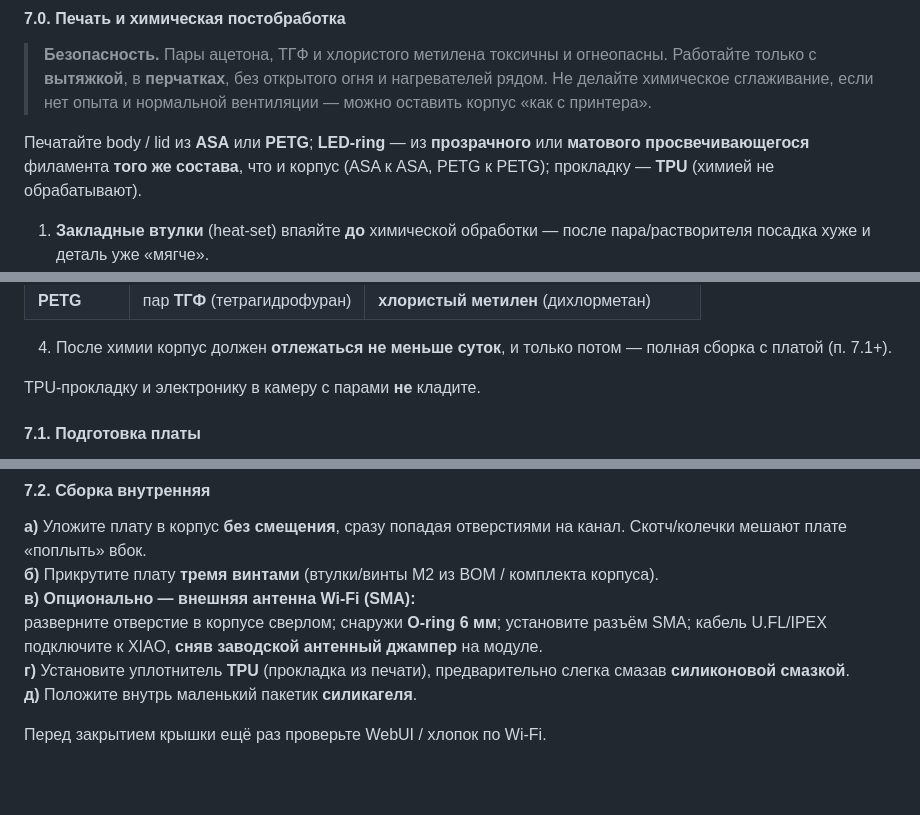
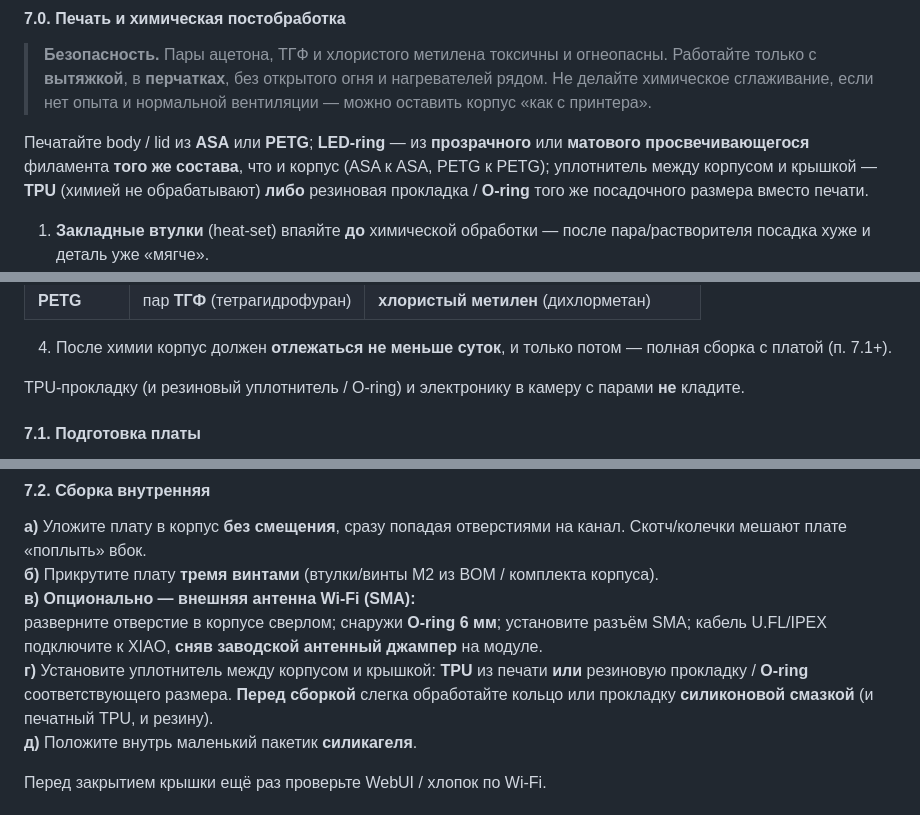
Before and after one commit to Gfermoto/UAV-radar, a Markdown page: docs/DIY_GUIDE.md, 3 parts joined by grey strips. GitHub-like rendering; blank space fills up the shorter version.

Commit message:
docs: TPU lid seal may be rubber O-ring; silicone grease before assembly
Co-authored-by: Cursor <cursoragent@cursor.com>

```diff
--- a/docs/DIY_GUIDE.md
+++ b/docs/DIY_GUIDE.md
@@ -258,7 +258,7 @@ USB-прошивка из Releases остаётся запасным путём
 
 > **Безопасность.** Пары ацетона, ТГФ и хлористого метилена токсичны и огнеопасны. Работайте только с **вытяжкой**, в **перчатках**, без открытого огня и нагревателей рядом. Не делайте химическое сглаживание, если нет опыта и нормальной вентиляции — можно оставить корпус «как с принтера».
 
-Печатайте body / lid из **ASA** или **PETG**; **LED‑ring** — из **прозрачного** или **матового просвечивающегося** филамента **того же состава**, что и корпус (ASA к ASA, PETG к PETG); прокладку — **TPU** (химией не обрабатывают).
+Печатайте body / lid из **ASA** или **PETG**; **LED‑ring** — из **прозрачного** или **матового просвечивающегося** филамента **того же состава**, что и корпус (ASA к ASA, PETG к PETG); уплотнитель между корпусом и крышкой — **TPU** (химией не обрабатывают) **либо** резиновая прокладка / **O‑ring** того же посадочного размера вместо печати.
 
 1. **Закладные втулки** (heat‑set) впаяйте **до** химической обработки — после пара/растворителя посадка хуже и деталь уже «мягче».
 2. **Отверстия под LED** (изнутри корпуса): перед паровой обработкой **прокапайте** их изнутри подходящим растворителем (см. ниже) — так канал/кромка проясняется и не «зарастает» при сглаживании снаружи.
@@ -271,7 +271,7 @@ USB-прошивка из Releases остаётся запасным путём
 
 4. После химии корпус должен **отлежаться не меньше суток**, и только потом — полная сборка с платой (п. 7.1+).
 
-TPU‑прокладку и электронику в камеру с парами **не** кладите.
+TPU‑прокладку (и резиновый уплотнитель / O‑ring) и электронику в камеру с парами **не** кладите.
 
 #### 7.1. Подготовка платы
 
@@ -301,7 +301,7 @@ TPU‑прокладку и электронику в камеру с парам
 **б)** Прикрутите плату **тремя винтами** (втулки/винты M2 из BOM / комплекта корпуса).
 **в) Опционально — внешняя антенна Wi‑Fi (SMA):**
 разверните отверстие в корпусе сверлом; снаружи **O‑ring 6 мм**; установите разъём SMA; кабель U.FL/IPEX подключите к XIAO, **сняв заводской антенный джампер** на модуле.
-**г)** Установите уплотнитель **TPU** (прокладка из печати), предварительно слегка смазав **силиконовой смазкой**.
+**г)** Установите уплотнитель между корпусом и крышкой: **TPU** из печати **или** резиновую прокладку / **O‑ring** соответствующего размера. **Перед сборкой** слегка обработайте кольцо или прокладку **силиконовой смазкой** (и печатный TPU, и резину).
 **д)** Положите внутрь маленький пакетик **силикагеля**.
 
 Перед закрытием крышки ещё раз проверьте WebUI / хлопок по Wi‑Fi.
```
Also changed, not shown: other parts of docs/DIY_GUIDE.md (+3 -3 lines), docs/ENCLOSURE.md (+4 -4 lines), 1 other file.
